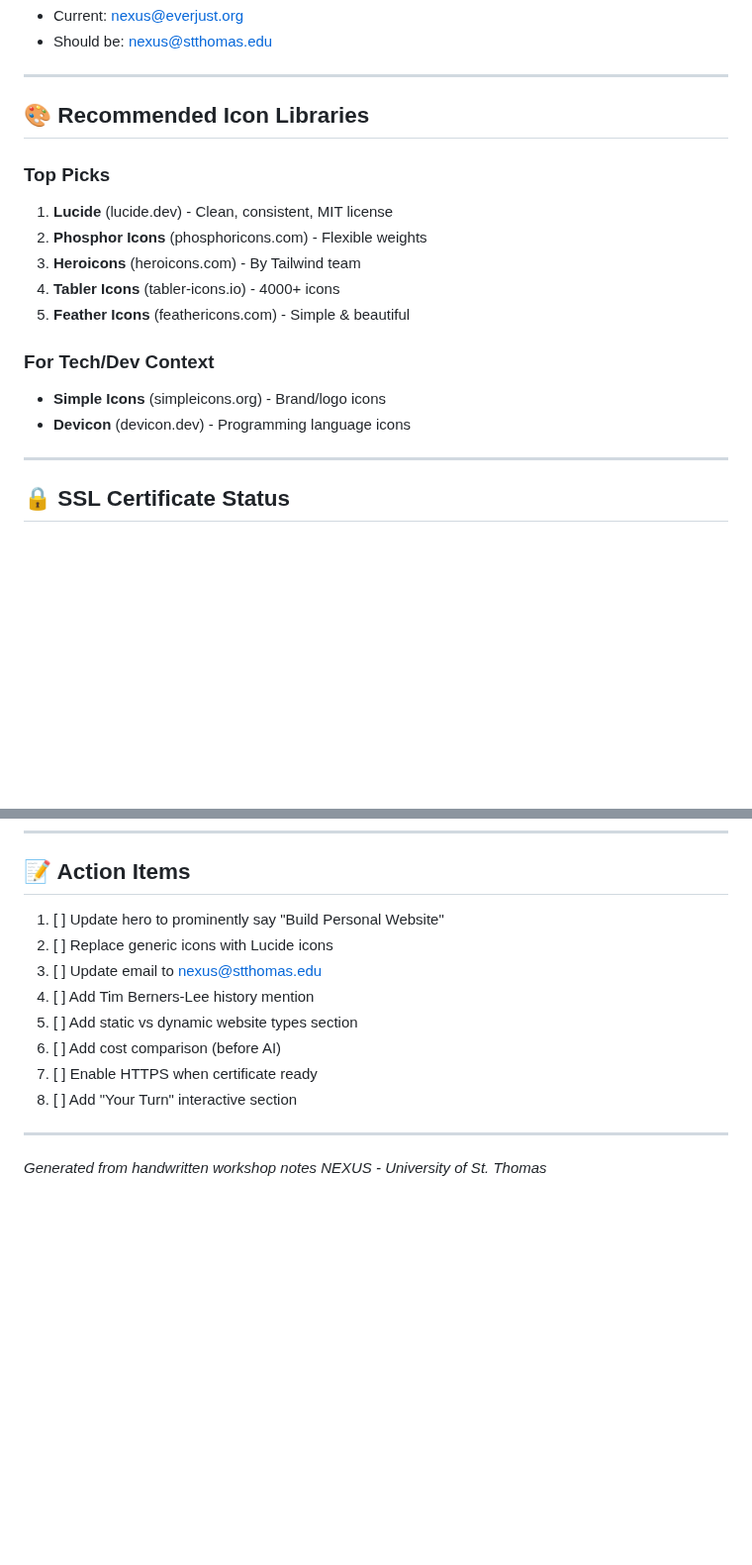
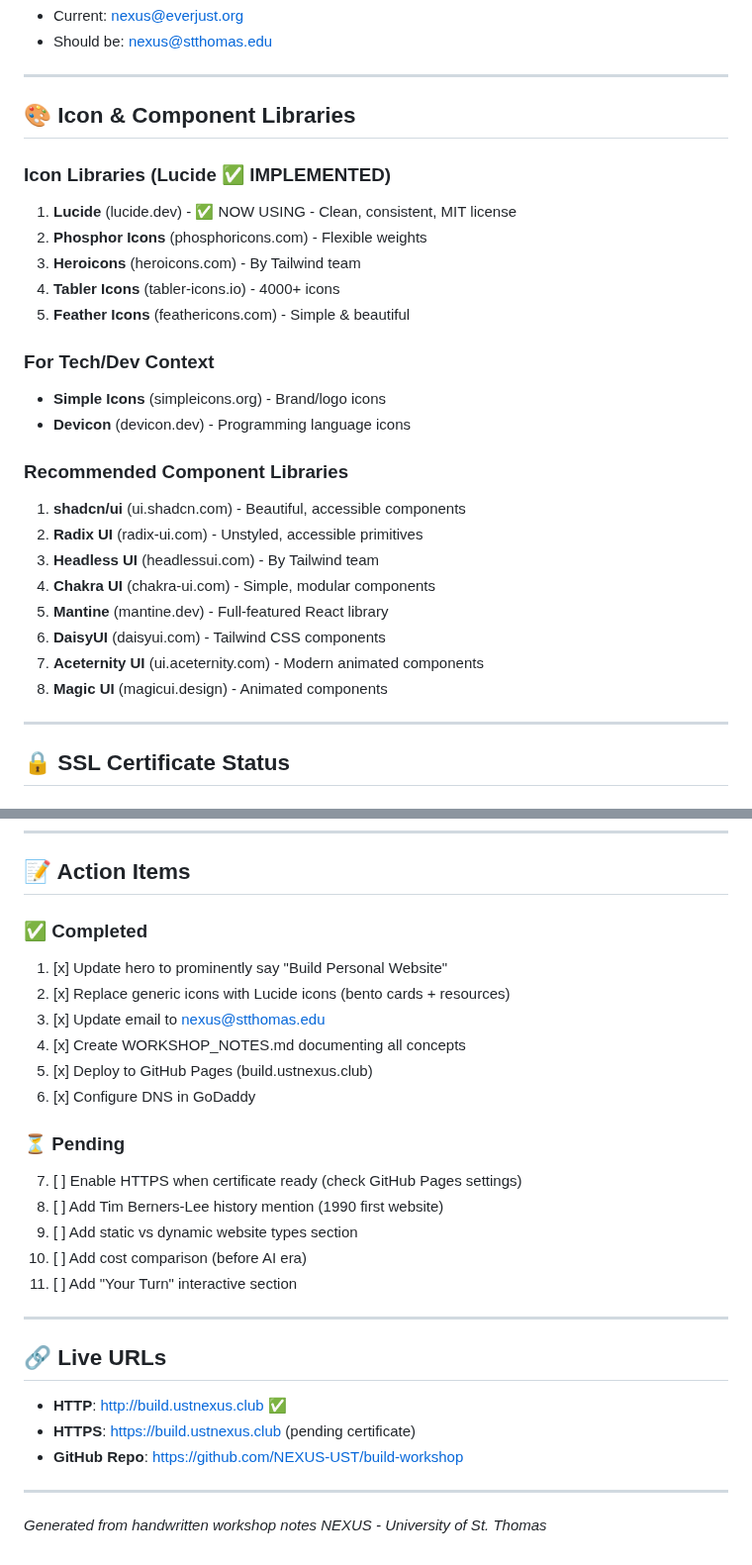
Before and after one commit to NEXUS-UST/build-workshop, a Markdown page: WORKSHOP_NOTES.md, 2 parts joined by grey strips. Shown at 99% size. Drawn GitHub-style; blank space fills up the shorter version.

Commit message:
Update WORKSHOP_NOTES.md with completion status and component libraries

```diff
--- a/WORKSHOP_NOTES.md
+++ b/WORKSHOP_NOTES.md
@@ -167,10 +167,10 @@ Hire someone → $$$ expensive
 
 ---
 
-## 🎨 Recommended Icon Libraries
+## 🎨 Icon & Component Libraries
 
-### Top Picks
-1. **Lucide** (lucide.dev) - Clean, consistent, MIT license
+### Icon Libraries (Lucide ✅ IMPLEMENTED)
+1. **Lucide** (lucide.dev) - ✅ NOW USING - Clean, consistent, MIT license
 2. **Phosphor Icons** (phosphoricons.com) - Flexible weights
 3. **Heroicons** (heroicons.com) - By Tailwind team
 4. **Tabler Icons** (tabler-icons.io) - 4000+ icons
@@ -179,6 +179,16 @@ Hire someone → $$$ expensive
 ### For Tech/Dev Context
 - **Simple Icons** (simpleicons.org) - Brand/logo icons
 - **Devicon** (devicon.dev) - Programming language icons
+
+### Recommended Component Libraries
+1. **shadcn/ui** (ui.shadcn.com) - Beautiful, accessible components
+2. **Radix UI** (radix-ui.com) - Unstyled, accessible primitives
+3. **Headless UI** (headlessui.com) - By Tailwind team
+4. **Chakra UI** (chakra-ui.com) - Simple, modular components
+5. **Mantine** (mantine.dev) - Full-featured React library
+6. **DaisyUI** (daisyui.com) - Tailwind CSS components
+7. **Aceternity UI** (ui.aceternity.com) - Modern animated components
+8. **Magic UI** (magicui.design) - Animated components
 
 ---
 
@@ -197,14 +207,28 @@ Hire someone → $$$ expensive
 
 ## 📝 Action Items
 
-1. [ ] Update hero to prominently say "Build Personal Website"
-2. [ ] Replace generic icons with Lucide icons
-3. [ ] Update email to nexus@stthomas.edu
-4. [ ] Add Tim Berners-Lee history mention
-5. [ ] Add static vs dynamic website types section
-6. [ ] Add cost comparison (before AI)
-7. [ ] Enable HTTPS when certificate ready
-8. [ ] Add "Your Turn" interactive section
+### ✅ Completed
+1. [x] Update hero to prominently say "Build Personal Website"
+2. [x] Replace generic icons with Lucide icons (bento cards + resources)
+3. [x] Update email to nexus@stthomas.edu
+4. [x] Create WORKSHOP_NOTES.md documenting all concepts
+5. [x] Deploy to GitHub Pages (build.ustnexus.club)
+6. [x] Configure DNS in GoDaddy
+
+### ⏳ Pending
+7. [ ] Enable HTTPS when certificate ready (check GitHub Pages settings)
+8. [ ] Add Tim Berners-Lee history mention (1990 first website)
+9. [ ] Add static vs dynamic website types section
+10. [ ] Add cost comparison (before AI era)
+11. [ ] Add "Your Turn" interactive section
+
+---
+
+## 🔗 Live URLs
+
+- **HTTP**: http://build.ustnexus.club ✅
+- **HTTPS**: https://build.ustnexus.club (pending certificate)
+- **GitHub Repo**: https://github.com/NEXUS-UST/build-workshop
 
 ---
 
```
